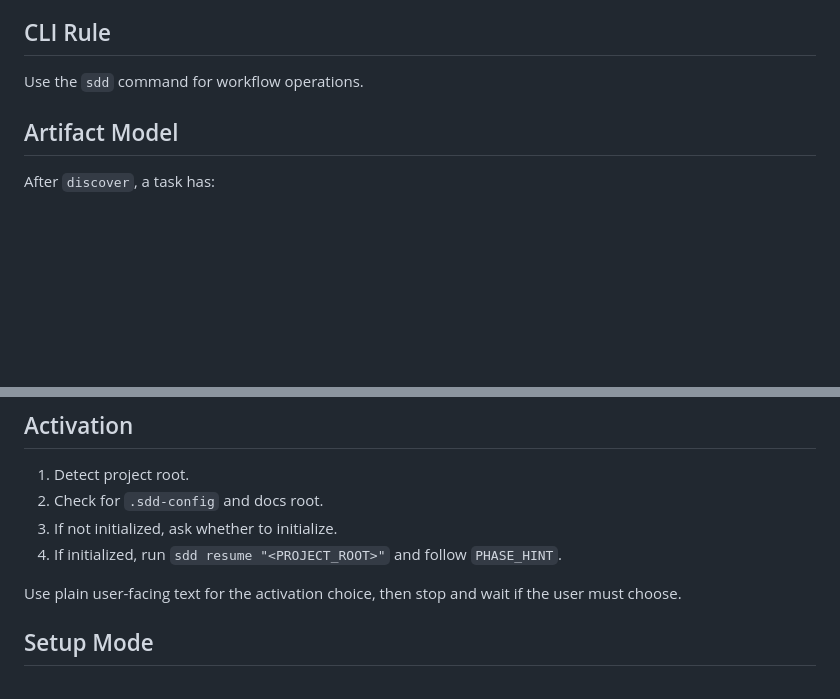
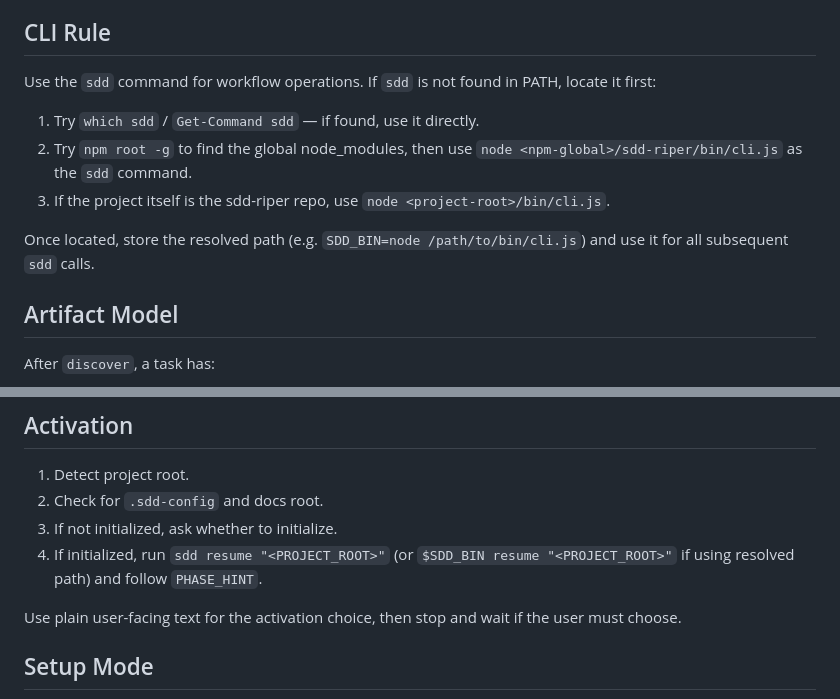
Before and after one commit to arsterliu/sdd-riper, a Markdown page: SKILL.md, 2 parts joined by grey strips. Rendered like a GitHub page; blank space fills up the shorter version.

Commit message:
docs(skill): add CLI resolution fallback when sdd is not in PATH

```diff
--- a/SKILL.md
+++ b/SKILL.md
@@ -37,7 +37,13 @@ The execution-quality methods referenced below (`writing-plans`, `test-driven-de
 
 ## CLI Rule
 
-Use the `sdd` command for workflow operations.
+Use the `sdd` command for workflow operations. If `sdd` is not found in PATH, locate it first:
+
+1. Try `which sdd` / `Get-Command sdd` — if found, use it directly.
+2. Try `npm root -g` to find the global node_modules, then use `node <npm-global>/sdd-riper/bin/cli.js` as the `sdd` command.
+3. If the project itself is the sdd-riper repo, use `node <project-root>/bin/cli.js`.
+
+Once located, store the resolved path (e.g. `SDD_BIN=node /path/to/bin/cli.js`) and use it for all subsequent `sdd` calls.
 
 ## Artifact Model
 
@@ -64,7 +70,7 @@ Always follow these references. Do not recreate embedded `## Technical Design`,
 1. Detect project root.
 2. Check for `.sdd-config` and docs root.
 3. If not initialized, ask whether to initialize.
-4. If initialized, run `sdd resume "<PROJECT_ROOT>"` and follow `PHASE_HINT`.
+4. If initialized, run `sdd resume "<PROJECT_ROOT>"` (or `$SDD_BIN resume "<PROJECT_ROOT>"` if using resolved path) and follow `PHASE_HINT`.
 
 Use plain user-facing text for the activation choice, then stop and wait if the user must choose.
 
```
